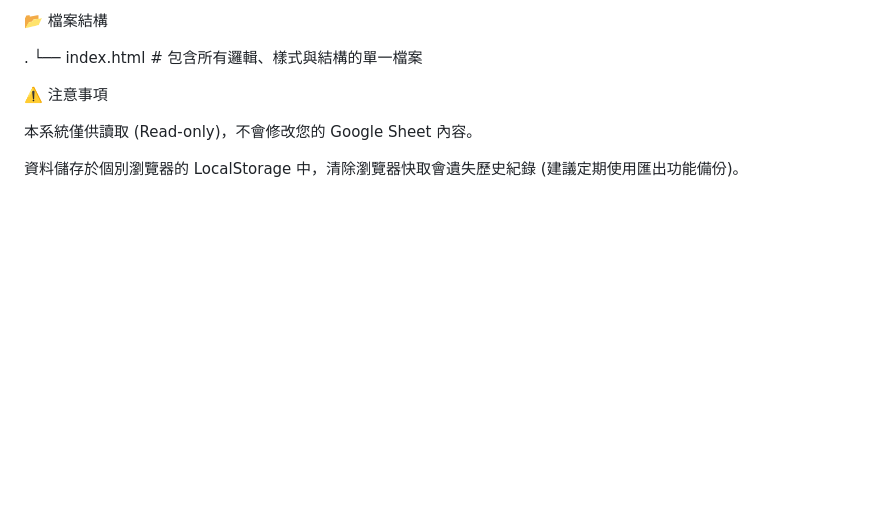
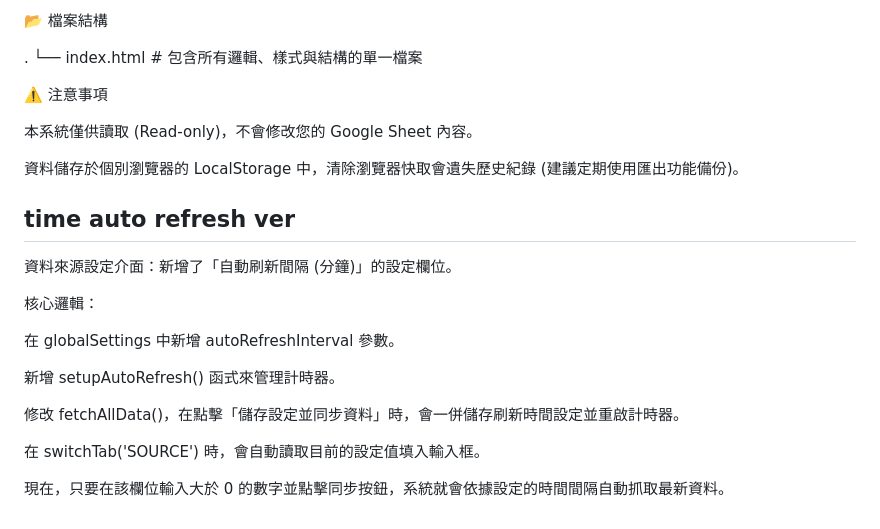
Before and after one commit to erikhuang76821/oldtsDaily-report, a Markdown page: README.md, the part around the change. Rendered like a GitHub page; blank space fills up the shorter version.

```diff
--- a/README.md
+++ b/README.md
@@ -113,3 +113,20 @@
 本系統僅供讀取 (Read-only)，不會修改您的 Google Sheet 內容。
 
 資料儲存於個別瀏覽器的 LocalStorage 中，清除瀏覽器快取會遺失歷史紀錄 (建議定期使用匯出功能備份)。
+
+
+
+##  time auto refresh ver
+資料來源設定介面：新增了「自動刷新間隔 (分鐘)」的設定欄位。
+
+核心邏輯：
+
+在 globalSettings 中新增 autoRefreshInterval 參數。
+
+新增 setupAutoRefresh() 函式來管理計時器。
+
+修改 fetchAllData()，在點擊「儲存設定並同步資料」時，會一併儲存刷新時間設定並重啟計時器。
+
+在 switchTab('SOURCE') 時，會自動讀取目前的設定值填入輸入框。
+
+現在，只要在該欄位輸入大於 0 的數字並點擊同步按鈕，系統就會依據設定的時間間隔自動抓取最新資料。
```
